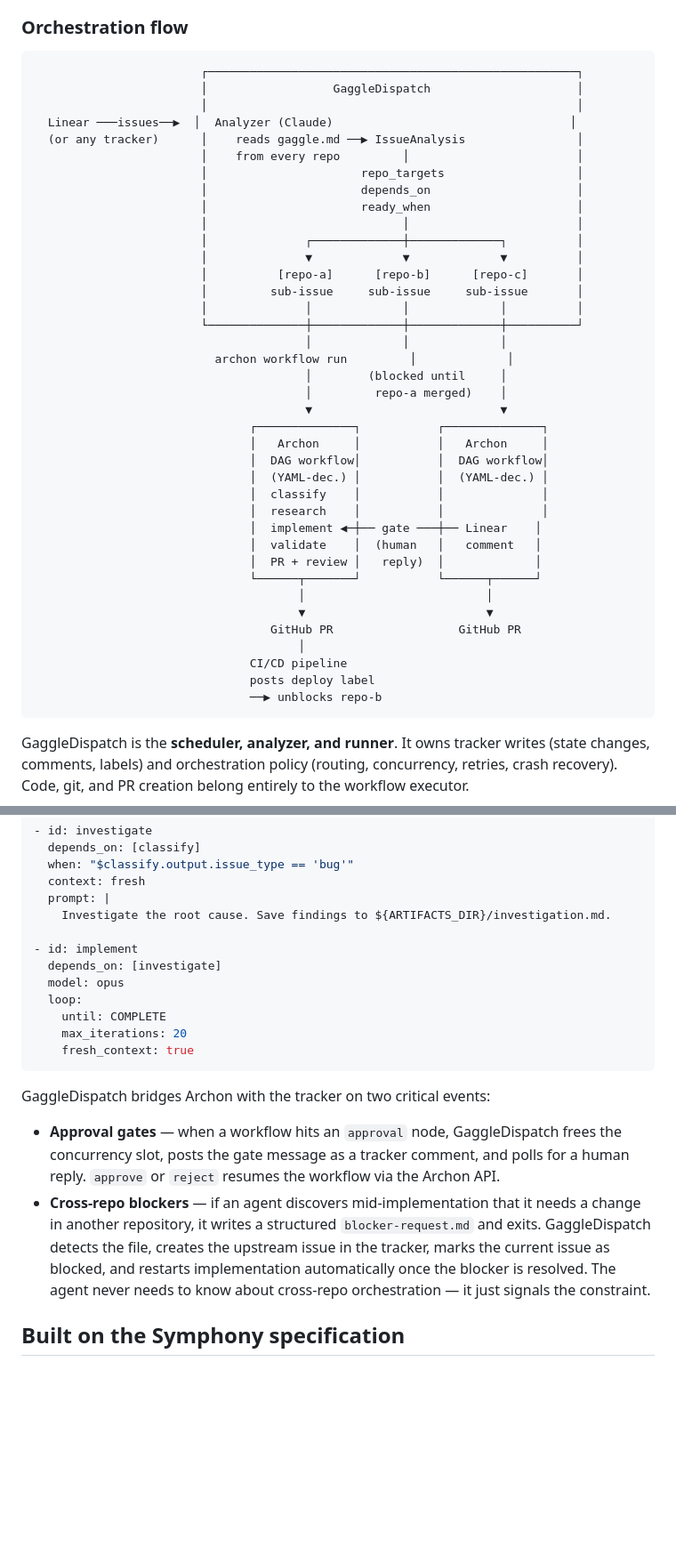
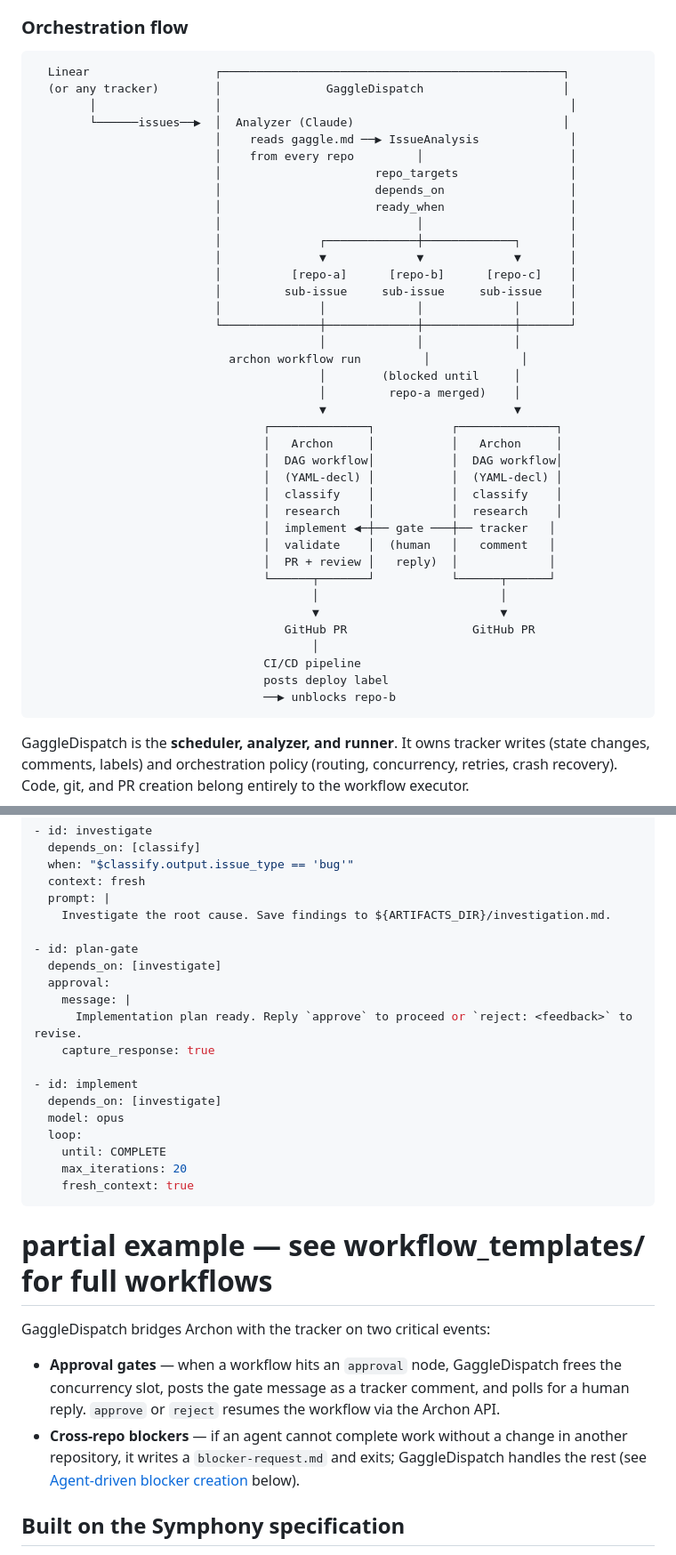
Before and after one commit to leoromero/GaggleDispatch, a Markdown page: README.md, 2 parts joined by grey strips. Shown at 89% size. Drawn GitHub-style; blank space fills up the shorter version.

Commit message:
docs: fix README quality issues from review
- Fix ASCII diagram: Linear is now correctly outside the GaggleDispatch box
- Fill repo-b internal phases in diagram; spell out YAML-decl
- Add approval gate node to YAML snippet to illustrate the DAG table claim
- Move ready_when mechanism explanation before the YAML block
- Deduplicate blocker creation: Archon section now points to Symphony section
- Clarify OAuth api_key annotation in both config locations
- Remove stale test count from bun test comment
- Clarify SPEC_SYMPHONY.md cross-reference

Co-Authored-By: Claude Sonnet 4.6 <noreply@anthropic.com>

````diff
--- a/README.md
+++ b/README.md
@@ -45,44 +45,44 @@ syncs it automatically. Every subsequent issue is routed using that living docum
 ### Orchestration flow
 
 ```
-                        ┌─────────────────────────────────────────────────────┐
-                        │                  GaggleDispatch                     │
-                        │                                                     │
-  Linear ───issues──▶  │  Analyzer (Claude)                                  │
-  (or any tracker)      │    reads gaggle.md ──▶ IssueAnalysis                │
-                        │    from every repo         │                        │
-                        │                      repo_targets                   │
-                        │                      depends_on                     │
-                        │                      ready_when                     │
-                        │                            │                        │
-                        │              ┌─────────────┼─────────────┐          │
-                        │              ▼             ▼             ▼          │
-                        │          [repo-a]      [repo-b]      [repo-c]       │
-                        │         sub-issue     sub-issue     sub-issue       │
-                        │              │             │             │          │
-                        └──────────────┼─────────────┼─────────────┼──────────┘
-                                       │             │             │
-                          archon workflow run         │             │
-                                       │        (blocked until     │
-                                       │         repo-a merged)    │
-                                       ▼                           ▼
-                               ┌──────────────┐           ┌──────────────┐
-                               │   Archon     │           │   Archon     │
-                               │  DAG workflow│           │  DAG workflow│
-                               │  (YAML-dec.) │           │  (YAML-dec.) │
-                               │  classify    │           │              │
-                               │  research    │           │              │
-                               │  implement ◀─┼── gate ───┼── Linear    │
-                               │  validate    │  (human   │   comment   │
-                               │  PR + review │   reply)  │             │
-                               └──────┬───────┘           └──────┬──────┘
-                                      │                          │
-                                      ▼                          ▼
-                                  GitHub PR                  GitHub PR
-                                      │
-                               CI/CD pipeline
-                               posts deploy label
-                               ──▶ unblocks repo-b
+  Linear                  ┌─────────────────────────────────────────────────┐
+  (or any tracker)        │               GaggleDispatch                    │
+        │                 │                                                  │
+        └──────issues──▶  │  Analyzer (Claude)                              │
+                          │    reads gaggle.md ──▶ IssueAnalysis             │
+                          │    from every repo         │                     │
+                          │                      repo_targets                │
+                          │                      depends_on                  │
+                          │                      ready_when                  │
+                          │                            │                     │
+                          │              ┌─────────────┼─────────────┐       │
+                          │              ▼             ▼             ▼       │
+                          │          [repo-a]      [repo-b]      [repo-c]    │
+                          │         sub-issue     sub-issue     sub-issue    │
+                          │              │             │             │       │
+                          └──────────────┼─────────────┼─────────────┼───────┘
+                                         │             │             │
+                            archon workflow run         │             │
+                                         │        (blocked until     │
+                                         │         repo-a merged)    │
+                                         ▼                           ▼
+                                 ┌──────────────┐           ┌──────────────┐
+                                 │   Archon     │           │   Archon     │
+                                 │  DAG workflow│           │  DAG workflow│
+                                 │  (YAML-decl) │           │  (YAML-decl) │
+                                 │  classify    │           │  classify    │
+                                 │  research    │           │  research    │
+                                 │  implement ◀─┼── gate ───┼── tracker   │
+                                 │  validate    │  (human   │   comment   │
+                                 │  PR + review │   reply)  │             │
+                                 └──────┬───────┘           └──────┬──────┘
+                                        │                          │
+                                        ▼                          ▼
+                                    GitHub PR                  GitHub PR
+                                        │
+                                 CI/CD pipeline
+                                 posts deploy label
+                                 ──▶ unblocks repo-b
 ```
 
 GaggleDispatch is the **scheduler, analyzer, and runner**. It owns tracker writes (state changes,
@@ -131,6 +131,13 @@ A minimal example from GaggleDispatch's default workflow:
   prompt: |
     Investigate the root cause. Save findings to ${ARTIFACTS_DIR}/investigation.md.
 
+- id: plan-gate
+  depends_on: [investigate]
+  approval:
+    message: |
+      Implementation plan ready. Reply `approve` to proceed or `reject: <feedback>` to revise.
+    capture_response: true
+
 - id: implement
   depends_on: [investigate]
   model: opus
@@ -140,16 +147,16 @@ A minimal example from GaggleDispatch's default workflow:
     fresh_context: true
 ```
 
+# partial example — see workflow_templates/ for full workflows
+
 GaggleDispatch bridges Archon with the tracker on two critical events:
 
 - **Approval gates** — when a workflow hits an `approval` node, GaggleDispatch frees the
   concurrency slot, posts the gate message as a tracker comment, and polls for a human reply.
   `approve` or `reject` resumes the workflow via the Archon API.
-- **Cross-repo blockers** — if an agent discovers mid-implementation that it needs a change in
-  another repository, it writes a structured `blocker-request.md` and exits. GaggleDispatch
-  detects the file, creates the upstream issue in the tracker, marks the current issue as blocked,
-  and restarts implementation automatically once the blocker is resolved. The agent never needs to
-  know about cross-repo orchestration — it just signals the constraint.
+- **Cross-repo blockers** — if an agent cannot complete work without a change in another
+  repository, it writes a `blocker-request.md` and exits; GaggleDispatch handles the rest
+  (see [Agent-driven blocker creation](#agent-driven-blocker-creation) below).
 
 ## Built on the Symphony specification
 
````
Also changed, not shown: other parts of README.md (+11 -6 lines).
